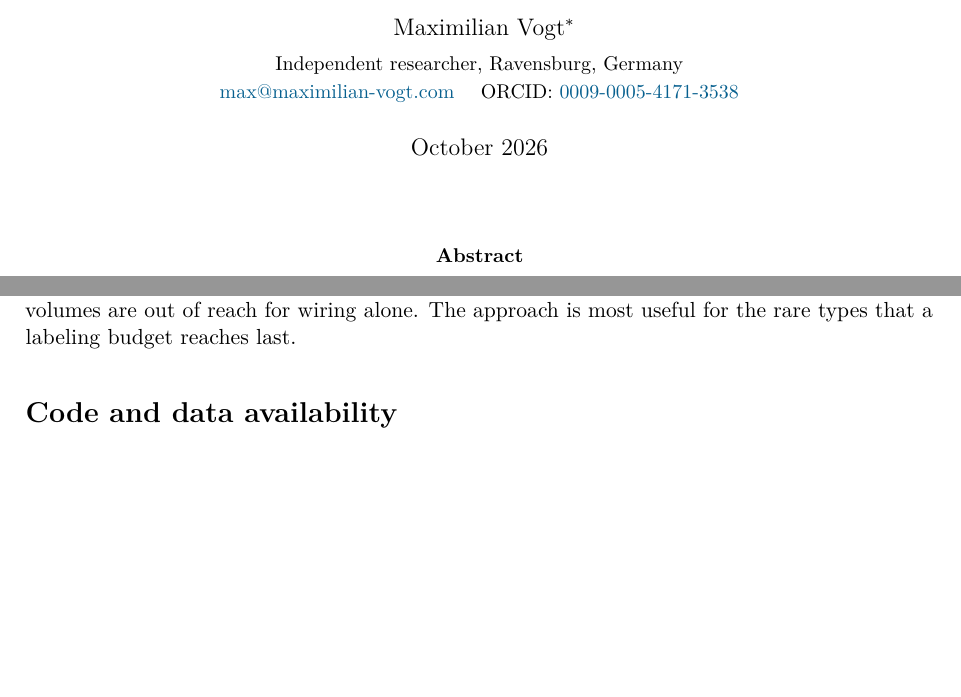
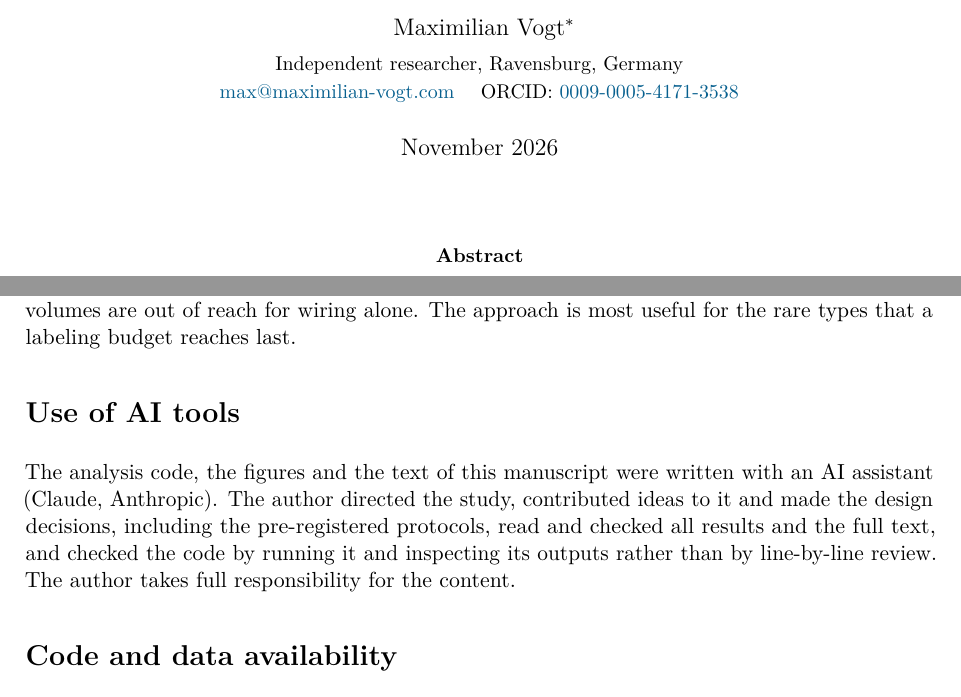
Before and after one commit to Paradoxsmile/flybrain, a LaTeX paper (paper/main.tex): two parts of pages 1 and 12 of 22, joined at a grey line, cut so that both start at the same text, the shorter picture padded with empty space. Compiled offline with pdfLaTeX.

Commit message:
Paper: add a statement on the use of AI tools; date November 2026

```diff
--- a/paper/main.tex
+++ b/paper/main.tex
@@ -36,7 +36,7 @@
 \url{https://github.com/Paradoxsmile/flybrain}.}\\[0.3em]
 {\small Independent researcher, Ravensburg, Germany}\\
 {\small \href{mailto:max@maximilian-vogt.com}{max@maximilian-vogt.com} \quad ORCID: \href{https://orcid.org/0009-0005-4171-3538}{0009-0005-4171-3538}}}
-\date{October 2026}
+\date{November 2026}
 
 \begin{document}
 \maketitle
@@ -332,6 +332,10 @@ BANC, wiring and morphology (pre-specified; labels seen before) & \texttt{prereg
 
 Rare cell types, most of a fly connectome's types, can be typed without any target label by letting a transferred wiring-only GNN select the candidates and graph matching type them. In pre-registered tests the approach roughly doubles accuracy on a held-out brain (22 → 41~\%) and, with broader candidate selection, carries over to two nerve cords from a new source (40 → 61~\% and 72 → 82~\%). Wiring complements morphology: combined with unreviewed automatic morphology matches, it adds little where these matches are good (+2.3 points on BANC's brain, short of the bar we fixed in advance) and a lot where they are weak (+23 points in BANC's cord). Candidate selection is the bottleneck, sparser reconstructions cost accuracy, and partial volumes are out of reach for wiring alone. The approach is most useful for the rare types that a labeling budget reaches last.
 
+\section*{Use of AI tools}
+
+The analysis code, the figures and the text of this manuscript were written with an AI assistant (Claude, Anthropic). The author directed the study, contributed ideas to it and made the design decisions, including the pre-registered protocols, read and checked all results and the full text, and checked the code by running it and inspecting its outputs rather than by line-by-line review. The author takes full responsibility for the content.
+
 \section*{Code and data availability}
 
 Code, configs, protocols and the commands for every number are in the repository (\url{https://github.com/Paradoxsmile/flybrain}; archived on Zenodo: \href{https://doi.org/10.5281/zenodo.23768609}{doi:10.5281/zenodo.23768609}); \texttt{docs/\allowbreak{}reproduce.md} maps each table to its command and result file, and the small result summaries are committed under \texttt{results/\allowbreak{}}. Data are public (FlyWire Codex, Janelia MCNS, BANC, and the hemibrain and MANC via the BANC project's bucket). Protocols: \texttt{docs/\allowbreak{}banc\_\allowbreak{}protocol.md} (commit \texttt{85516a2}), \texttt{docs/\allowbreak{}hemibrain\_\allowbreak{}protocol.md} (\texttt{161cf7b}), \texttt{docs/\allowbreak{}banc\_\allowbreak{}rare\_\allowbreak{}protocol.md} (\texttt{0d1ee67}), \texttt{docs/\allowbreak{}vnc\_\allowbreak{}rare\_\allowbreak{}protocol.md} (\texttt{5119069}), \texttt{docs/\allowbreak{}preregistration\_\allowbreak{}confirmatory.md} (\texttt{3949b10}).
```
Also changed, not shown: paper/main.pdf.
